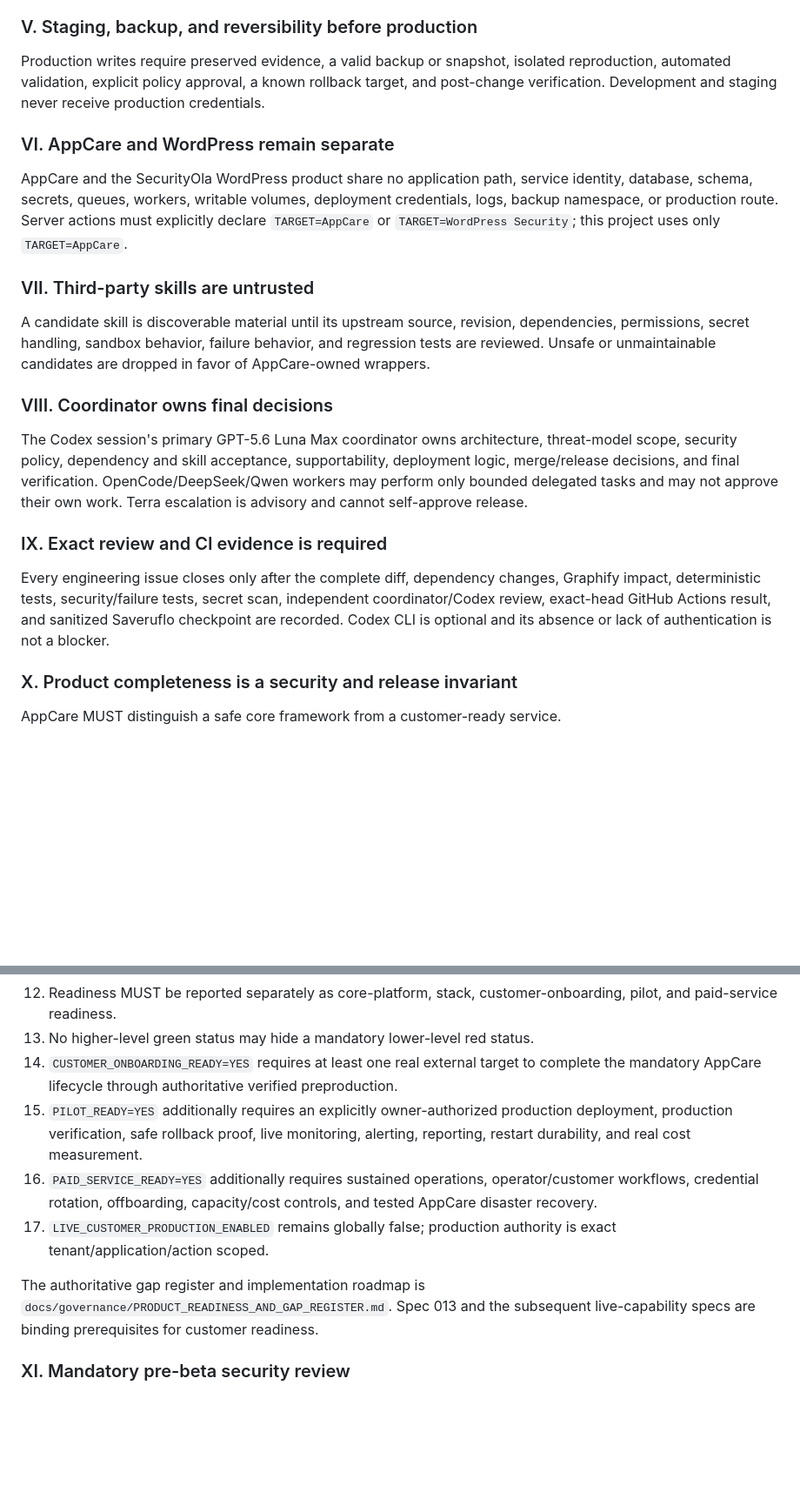
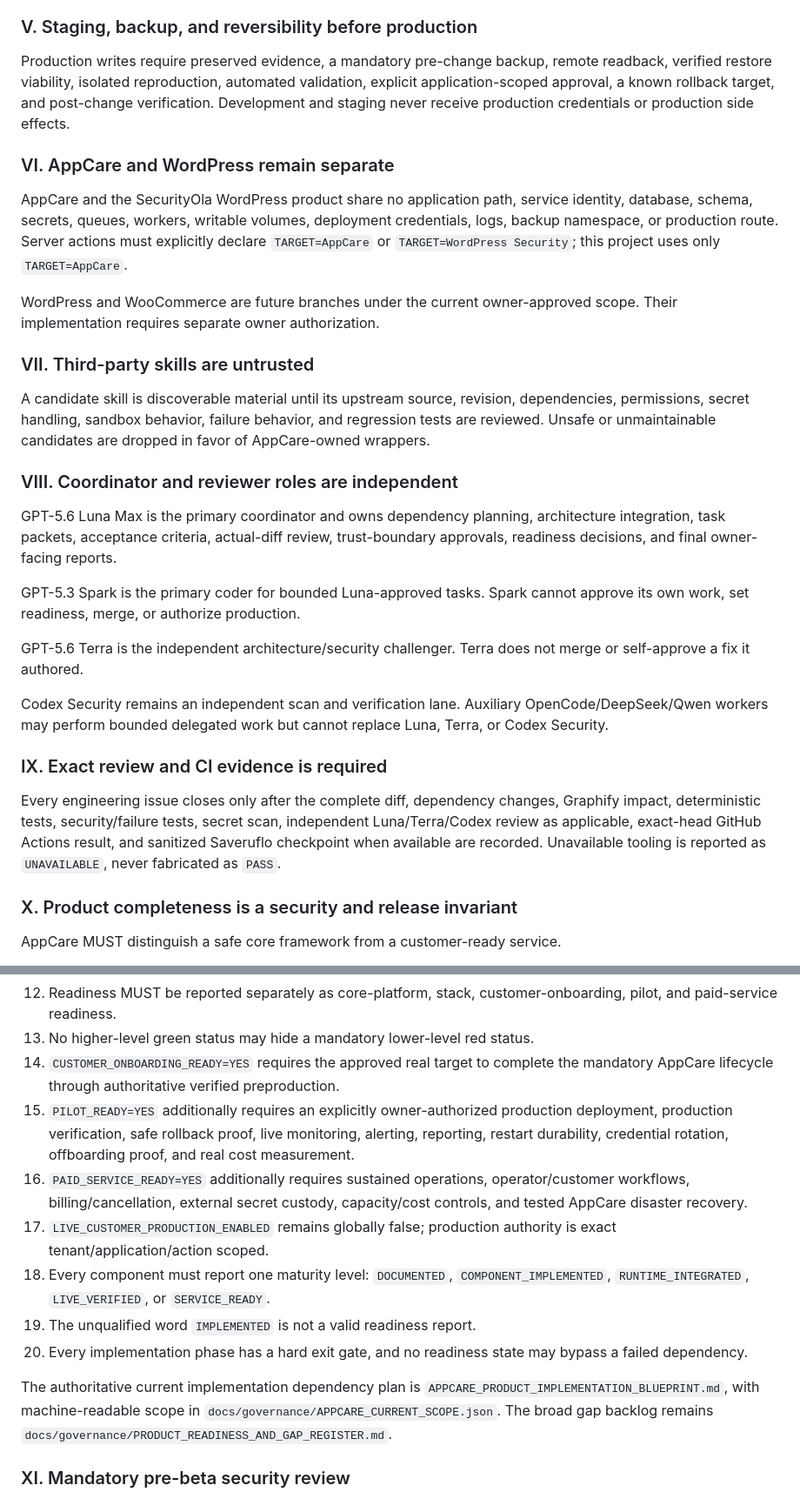
Before and after one commit to costavong-pixel/securityola-appcare, a Markdown page: .specify/memory/constitution.md, 2 parts joined by grey strips. Shown at 87% size. Rendered like a GitHub page; blank space fills up the shorter version.

Commit message:
docs: bind AppCare blueprint into constitution

```diff
--- a/.specify/memory/constitution.md
+++ b/.specify/memory/constitution.md
@@ -15,19 +15,27 @@ Every connector, service, worker, database role, environment, and deployment ide
 Credentials, customer data, private infrastructure details, vulnerable-customer evidence, and secret values must not appear in source, logs, prompts, worker packets, checkpoints, tests, issues, or public reports. Presence-only checks and sanitized identifiers are used instead.
 
 ### V. Staging, backup, and reversibility before production
-Production writes require preserved evidence, a valid backup or snapshot, isolated reproduction, automated validation, explicit policy approval, a known rollback target, and post-change verification. Development and staging never receive production credentials.
+Production writes require preserved evidence, a mandatory pre-change backup, remote readback, verified restore viability, isolated reproduction, automated validation, explicit application-scoped approval, a known rollback target, and post-change verification. Development and staging never receive production credentials or production side effects.
 
 ### VI. AppCare and WordPress remain separate
 AppCare and the SecurityOla WordPress product share no application path, service identity, database, schema, secrets, queues, workers, writable volumes, deployment credentials, logs, backup namespace, or production route. Server actions must explicitly declare `TARGET=AppCare` or `TARGET=WordPress Security`; this project uses only `TARGET=AppCare`.
 
+WordPress and WooCommerce are future branches under the current owner-approved scope. Their implementation requires separate owner authorization.
+
 ### VII. Third-party skills are untrusted
 A candidate skill is discoverable material until its upstream source, revision, dependencies, permissions, secret handling, sandbox behavior, failure behavior, and regression tests are reviewed. Unsafe or unmaintainable candidates are dropped in favor of AppCare-owned wrappers.
 
-### VIII. Coordinator owns final decisions
-The Codex session's primary GPT-5.6 Luna Max coordinator owns architecture, threat-model scope, security policy, dependency and skill acceptance, supportability, deployment logic, merge/release decisions, and final verification. OpenCode/DeepSeek/Qwen workers may perform only bounded delegated tasks and may not approve their own work. Terra escalation is advisory and cannot self-approve release.
+### VIII. Coordinator and reviewer roles are independent
+GPT-5.6 Luna Max is the primary coordinator and owns dependency planning, architecture integration, task packets, acceptance criteria, actual-diff review, trust-boundary approvals, readiness decisions, and final owner-facing reports.
+
+GPT-5.3 Spark is the primary coder for bounded Luna-approved tasks. Spark cannot approve its own work, set readiness, merge, or authorize production.
+
+GPT-5.6 Terra is the independent architecture/security challenger. Terra does not merge or self-approve a fix it authored.
+
+Codex Security remains an independent scan and verification lane. Auxiliary OpenCode/DeepSeek/Qwen workers may perform bounded delegated work but cannot replace Luna, Terra, or Codex Security.
 
 ### IX. Exact review and CI evidence is required
-Every engineering issue closes only after the complete diff, dependency changes, Graphify impact, deterministic tests, security/failure tests, secret scan, independent coordinator/Codex review, exact-head GitHub Actions result, and sanitized Saveruflo checkpoint are recorded. Codex CLI is optional and its absence or lack of authentication is not a blocker.
+Every engineering issue closes only after the complete diff, dependency changes, Graphify impact, deterministic tests, security/failure tests, secret scan, independent Luna/Terra/Codex review as applicable, exact-head GitHub Actions result, and sanitized Saveruflo checkpoint when available are recorded. Unavailable tooling is reported as `UNAVAILABLE`, never fabricated as `PASS`.
 
 ### X. Product completeness is a security and release invariant
 AppCare MUST distinguish a safe core framework from a customer-ready service.
@@ -47,12 +55,15 @@ The following rules are binding:
 11. A real pilot that reveals a missing mandatory capability automatically downgrades every dependent readiness state.
 12. Readiness MUST be reported separately as core-platform, stack, customer-onboarding, pilot, and paid-service readiness.
 13. No higher-level green status may hide a mandatory lower-level red status.
-14. `CUSTOMER_ONBOARDING_READY=YES` requires at least one real external target to complete the mandatory AppCare lifecycle through authoritative verified preproduction.
-15. `PILOT_READY=YES` additionally requires an explicitly owner-authorized production deployment, production verification, safe rollback proof, live monitoring, alerting, reporting, restart durability, and real cost measurement.
-16. `PAID_SERVICE_READY=YES` additionally requires sustained operations, operator/customer workflows, credential rotation, offboarding, capacity/cost controls, and tested AppCare disaster recovery.
+14. `CUSTOMER_ONBOARDING_READY=YES` requires the approved real target to complete the mandatory AppCare lifecycle through authoritative verified preproduction.
+15. `PILOT_READY=YES` additionally requires an explicitly owner-authorized production deployment, production verification, safe rollback proof, live monitoring, alerting, reporting, restart durability, credential rotation, offboarding proof, and real cost measurement.
+16. `PAID_SERVICE_READY=YES` additionally requires sustained operations, operator/customer workflows, billing/cancellation, external secret custody, capacity/cost controls, and tested AppCare disaster recovery.
 17. `LIVE_CUSTOMER_PRODUCTION_ENABLED` remains globally false; production authority is exact tenant/application/action scoped.
+18. Every component must report one maturity level: `DOCUMENTED`, `COMPONENT_IMPLEMENTED`, `RUNTIME_INTEGRATED`, `LIVE_VERIFIED`, or `SERVICE_READY`.
+19. The unqualified word `IMPLEMENTED` is not a valid readiness report.
+20. Every implementation phase has a hard exit gate, and no readiness state may bypass a failed dependency.
 
-The authoritative gap register and implementation roadmap is `docs/governance/PRODUCT_READINESS_AND_GAP_REGISTER.md`. Spec 013 and the subsequent live-capability specs are binding prerequisites for customer readiness.
+The authoritative current implementation dependency plan is `APPCARE_PRODUCT_IMPLEMENTATION_BLUEPRINT.md`, with machine-readable scope in `docs/governance/APPCARE_CURRENT_SCOPE.json`. The broad gap backlog remains `docs/governance/PRODUCT_READINESS_AND_GAP_REGISTER.md`.
 
 ### XI. Mandatory pre-beta security review
 No customer private beta or external beta launch is permitted until `docs/security/PRE_BETA_SECURITY_GATE.md` passes against the exact release candidate.
```
Also changed, not shown: other parts of .specify/memory/constitution.md (+12 -8 lines).
